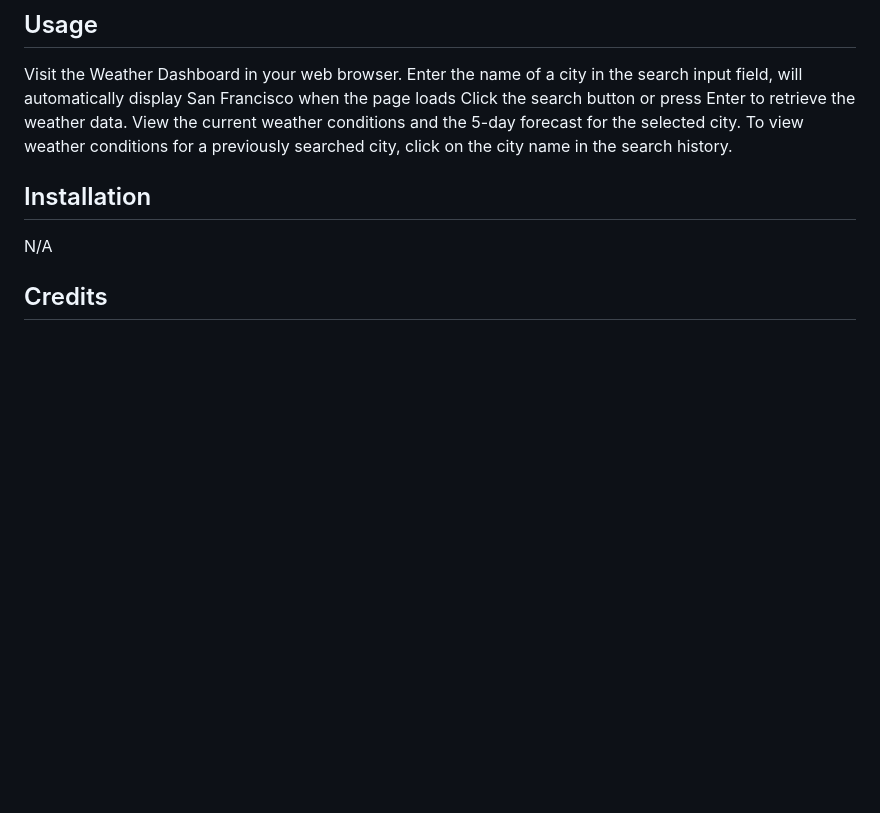
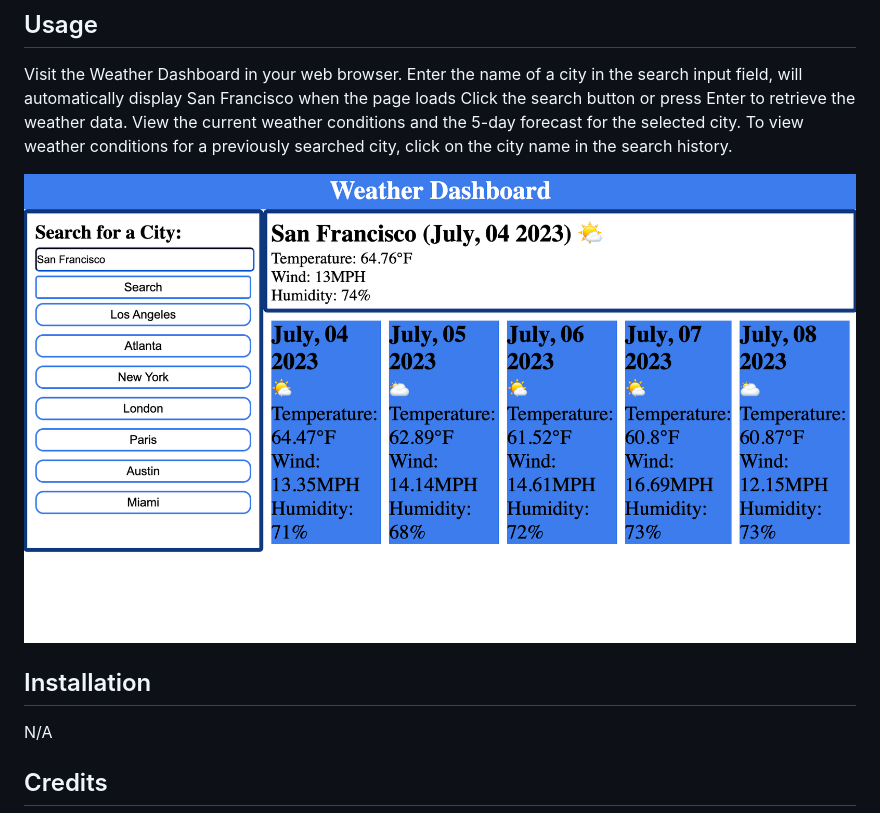
Before and after one commit to carlosmb001/weather_website, a Markdown page: README.md, the part around the change. Drawn GitHub-style; pictures changed too: assests/weather_app.png (added); blank space fills up the shorter version.

```diff
--- a/README.md
+++ b/README.md
@@ -23,6 +23,7 @@ Click the search button or press Enter to retrieve the weather data.
 View the current weather conditions and the 5-day forecast for the selected city.
 To view weather conditions for a previously searched city, click on the city name in the search history.
 
+![Weather dashboard](assests/weather_app.png)
 ## Installation
 N/A
 
```
Also changed, not shown: 1 other file.
